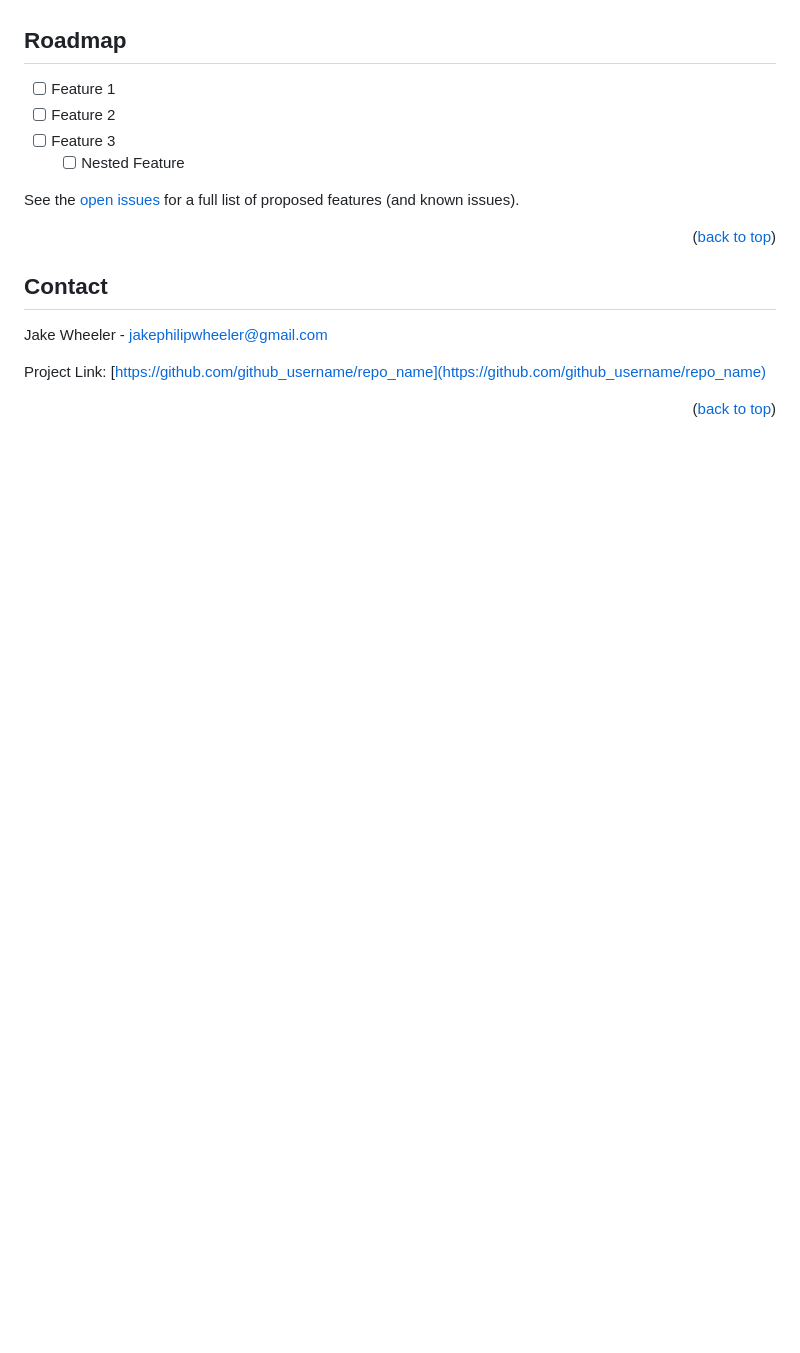
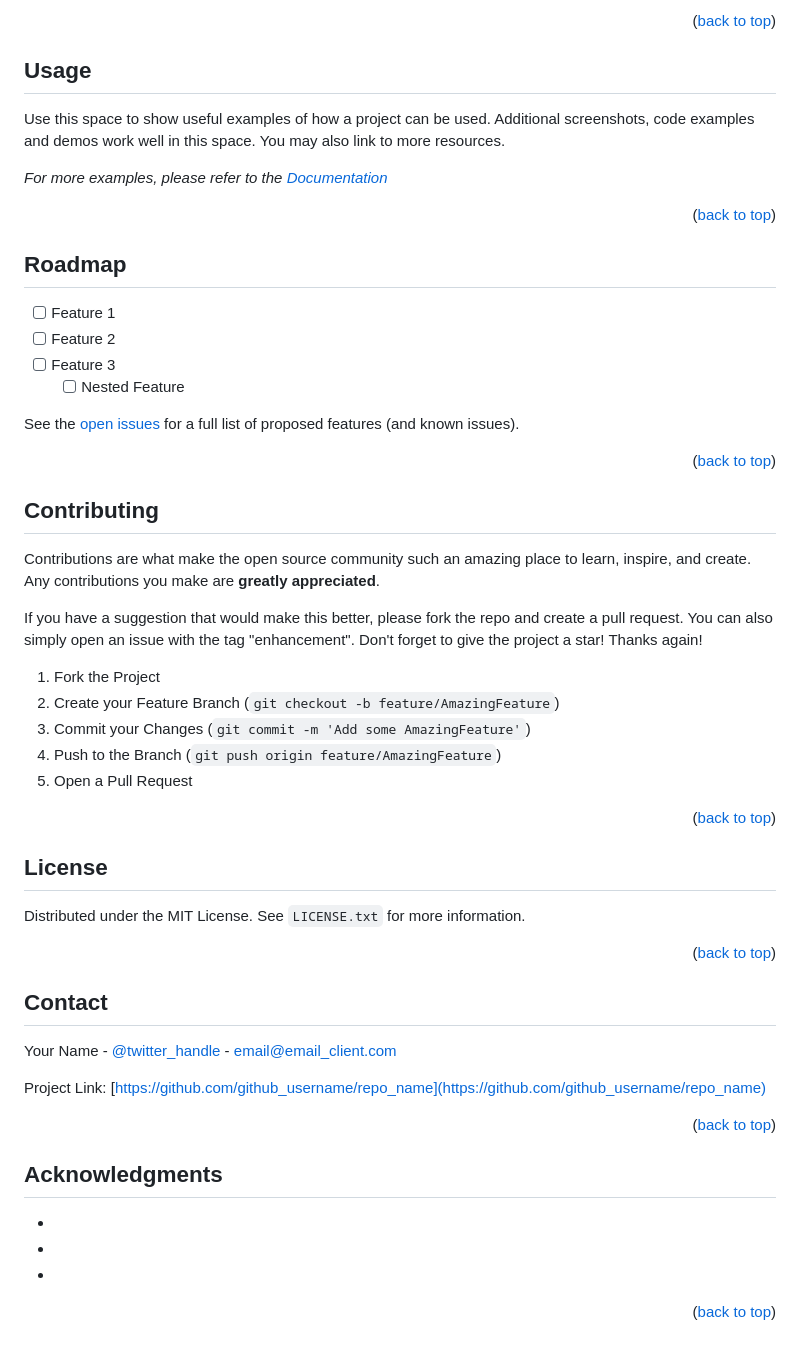
Before and after one commit to JW-NJWSoftware/CMA, a Markdown page: README.md, the part around the change printed below. Drawn GitHub-style; blank space fills up the shorter version.

```diff
--- a/README.md
+++ b/README.md
@@ -86,3 +139,17 @@ Here's a blank template to get started: To avoid retyping too much info. Do a se
+<p align="right">(<a href="#readme-top">back to top</a>)</p>
+
+
+
+<!-- USAGE EXAMPLES -->
+## Usage
+
+Use this space to show useful examples of how a project can be used. Additional screenshots, code examples and demos work well in this space. You may also link to more resources.
+
+_For more examples, please refer to the [Documentation](https://example.com)_
+
+<p align="right">(<a href="#readme-top">back to top</a>)</p>
+
+
 
 <!-- ROADMAP -->
 ## Roadmap
@@ -96,12 +163,52 @@ See the [open issues](https://github.com/github_username/repo_name/issues) for a
 
 <p align="right">(<a href="#readme-top">back to top</a>)</p>
 
+
+
+<!-- CONTRIBUTING -->
+## Contributing
+
+Contributions are what make the open source community such an amazing place to learn, inspire, and create. Any contributions you make are **greatly appreciated**.
+
+If you have a suggestion that would make this better, please fork the repo and create a pull request. You can also simply open an issue with the tag "enhancement".
+Don't forget to give the project a star! Thanks again!
+
+1. Fork the Project
+2. Create your Feature Branch (`git checkout -b feature/AmazingFeature`)
+3. Commit your Changes (`git commit -m 'Add some AmazingFeature'`)
+4. Push to the Branch (`git push origin feature/AmazingFeature`)
+5. Open a Pull Request
+
+<p align="right">(<a href="#readme-top">back to top</a>)</p>
+
+
+
+<!-- LICENSE -->
+## License
+
+Distributed under the MIT License. See `LICENSE.txt` for more information.
+
+<p align="right">(<a href="#readme-top">back to top</a>)</p>
+
+
+
 <!-- CONTACT -->
 ## Contact
 
-Jake Wheeler - jakephilipwheeler@gmail.com
+Your Name - [@twitter_handle](https://twitter.com/twitter_handle) - email@email_client.com
 
 Project Link: [https://github.com/github_username/repo_name](https://github.com/github_username/repo_name)
+
+<p align="right">(<a href="#readme-top">back to top</a>)</p>
+
+
+
+<!-- ACKNOWLEDGMENTS -->
+## Acknowledgments
+
+* []()
+* []()
+* []()
 
 <p align="right">(<a href="#readme-top">back to top</a>)</p>
 
```
Also changed, not shown: other parts of README.md (+54 -4 lines).
